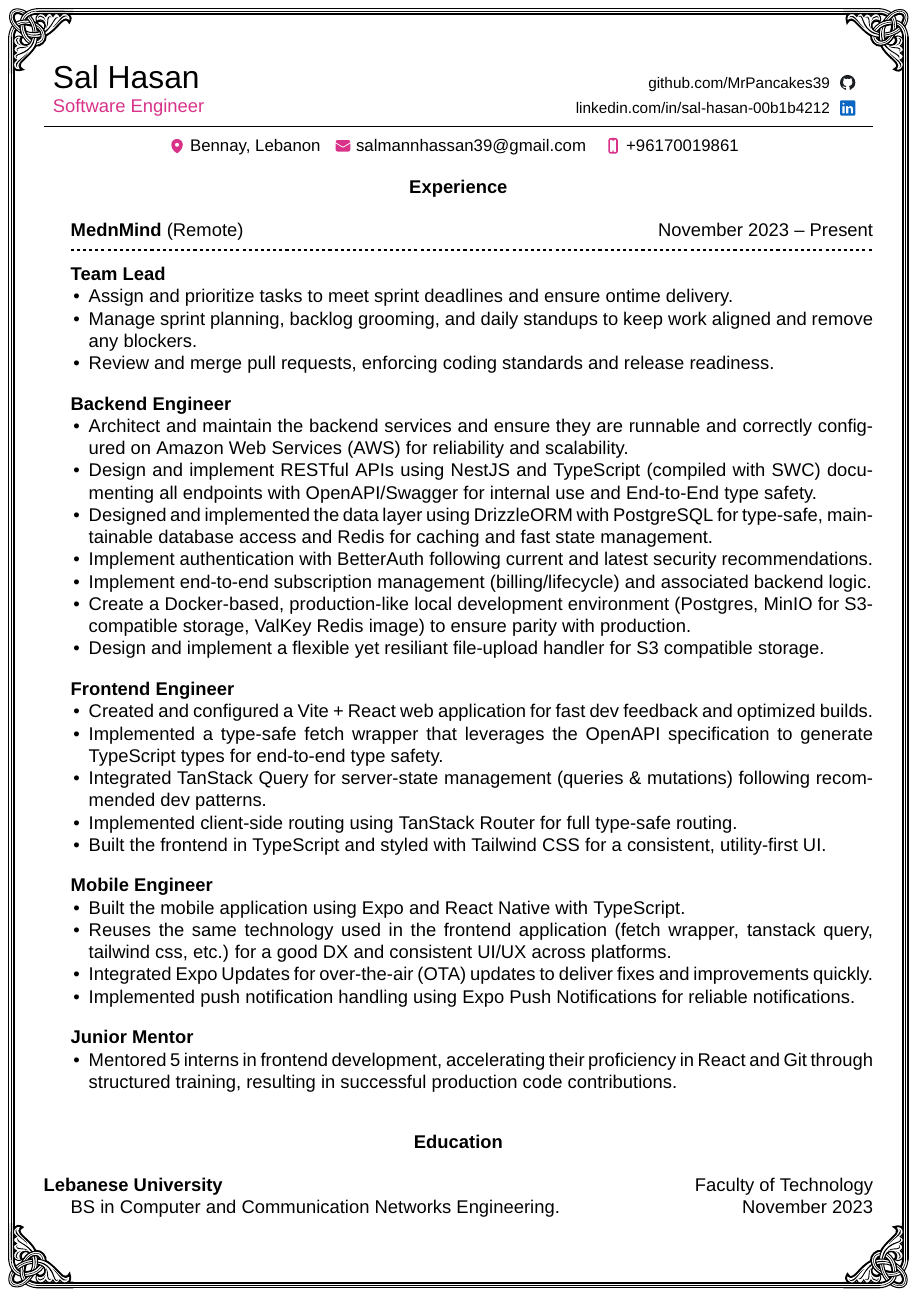
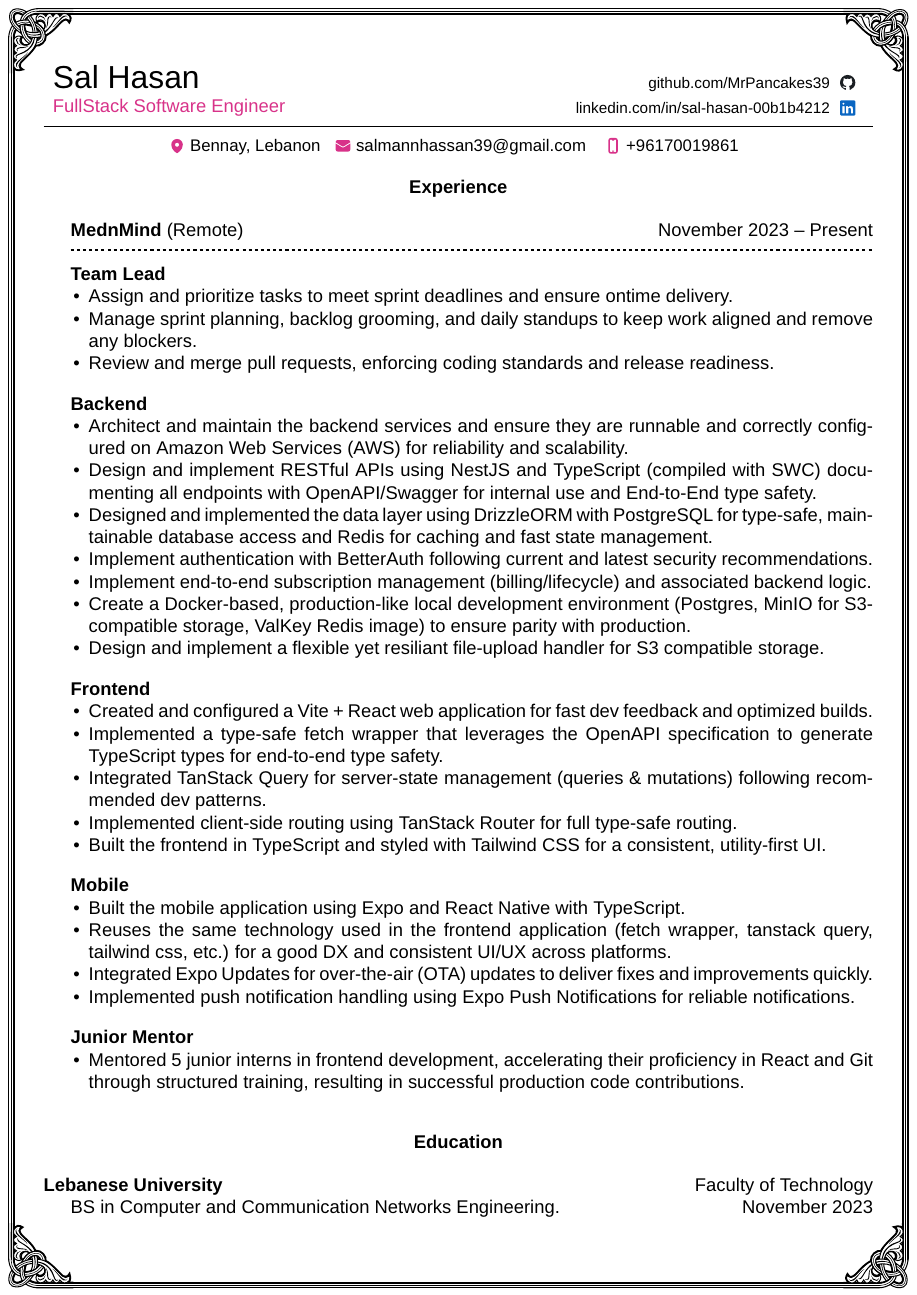
Before and after one commit to MrPancakes39/resume, a LaTeX document (src/main.tex): part of the page, cut so that both start at the same text. Compiled offline with pdfLaTeX.

Commit message:
Final Modifications for 2025 CV

```diff
--- a/src/main.tex
+++ b/src/main.tex
@@ -49,7 +49,7 @@
     \begin{minipage}[t]{\hsize}
         {\LARGE{ Sal Hasan }}\par
         \vspace{0.04cm}
-        {\textcolor{magenta}{Software Engineer}}
+        {\textcolor{magenta}{FullStack Software Engineer}}
     \end{minipage}
      &
     % Column 2
@@ -121,7 +121,7 @@
 
 \vspace{12pt}
 
-\textbf{Backend Engineer}
+\textbf{Backend}
 \begin{itemize}[noitemsep, topsep=0pt, partopsep=0pt, parsep=0pt]
     \item Architect and maintain the backend services and ensure they are runnable and correctly configured on Amazon Web Services (AWS) for reliability and scalability.
     \item Design and implement RESTful APIs using NestJS and TypeScript (compiled with SWC) documenting all endpoints with OpenAPI/Swagger for internal use and End-to-End type safety.
@@ -134,7 +134,7 @@
 
 \vspace{12pt}
 
-\textbf{Frontend Engineer}
+\textbf{Frontend}
 \begin{itemize}[noitemsep, topsep=0pt, partopsep=0pt, parsep=0pt]
     \item Created and configured a Vite + React web application for fast dev feedback and optimized builds.
     \item Implemented a type-safe fetch wrapper that leverages the OpenAPI specification to generate TypeScript types for end-to-end type safety.
@@ -145,7 +145,7 @@
 
 \vspace{12pt}
 
-\textbf{Mobile Engineer}
+\textbf{Mobile}
 \begin{itemize}[noitemsep, topsep=0pt, partopsep=0pt, parsep=0pt]
     \item Built the mobile application using Expo and React Native with TypeScript.
     \item Reuses the same technology used in the frontend application (fetch wrapper, tanstack query, tailwind css, etc.) for a good DX and consistent UI/UX across platforms.
@@ -157,7 +157,7 @@
 
 \textbf{Junior Mentor}
 \begin{itemize}[noitemsep, topsep=0pt, partopsep=0pt, parsep=0pt]
-    \item Mentored 5 interns in frontend development, accelerating their proficiency in React and Git through structured training, resulting in successful production code contributions.
+    \item Mentored 5 junior interns in frontend development, accelerating their proficiency in React and Git through structured training, resulting in successful production code contributions.
 \end{itemize}
 
 % ===========================================================================
```
